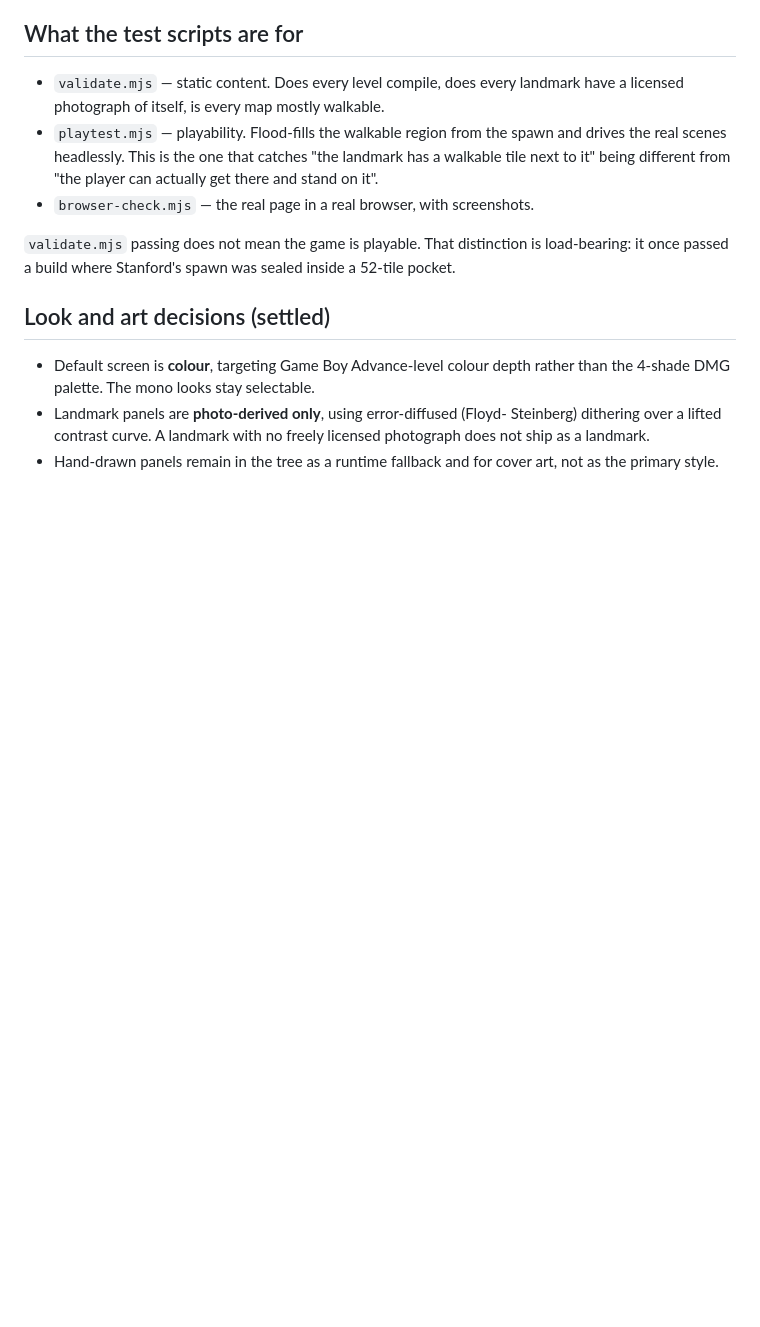
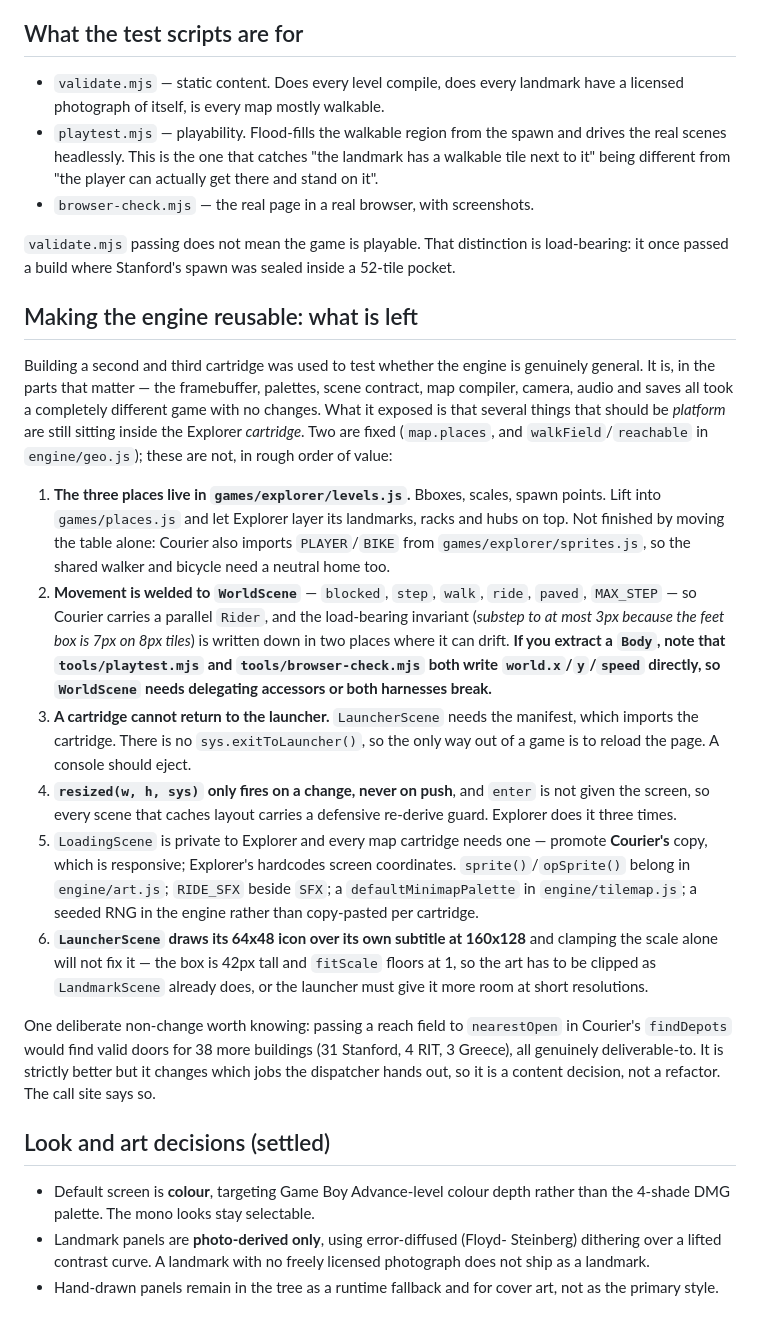
Before and after one commit to trimcrae/Games, a Markdown page: CLAUDE.md, the part around the change. Drawn GitHub-style; blank space fills up the shorter version.

Commit message:
Write down what is left to make the engine reusable
Building the second and third cartridges produced a specific list of places
where the platform is still Explorer-shaped. Two are fixed; the rest are
recorded here with the non-obvious traps, so the next session can resume
without rediscovering them - particularly that the test harnesses write
world.x/y/speed directly, and that the launcher's icon overlap cannot be fixed
by clamping the scale.

Co-Authored-By: Claude Opus 5 <noreply@anthropic.com>
Claude-Session: https://claude.ai/code/session_01WrbkNqqZm6unSxBZqVHXrN

```diff
--- a/CLAUDE.md
+++ b/CLAUDE.md
@@ -75,6 +75,50 @@ GitHub Pages publishes. Do not sit on finished work waiting for permission.
 load-bearing: it once passed a build where Stanford's spawn was sealed inside a
 52-tile pocket.
 
+## Making the engine reusable: what is left
+
+Building a second and third cartridge was used to test whether the engine is
+genuinely general. It is, in the parts that matter — the framebuffer, palettes,
+scene contract, map compiler, camera, audio and saves all took a completely
+different game with no changes. What it exposed is that several things that
+should be *platform* are still sitting inside the Explorer *cartridge*. Two are
+fixed (`map.places`, and `walkField`/`reachable` in `engine/geo.js`); these are
+not, in rough order of value:
+
+1. **The three places live in `games/explorer/levels.js`.** Bboxes, scales,
+   spawn points. Lift into `games/places.js` and let Explorer layer its
+   landmarks, racks and hubs on top. Not finished by moving the table alone:
+   Courier also imports `PLAYER`/`BIKE` from `games/explorer/sprites.js`, so the
+   shared walker and bicycle need a neutral home too.
+2. **Movement is welded to `WorldScene`** — `blocked`, `step`, `walk`, `ride`,
+   `paved`, `MAX_STEP` — so Courier carries a parallel `Rider`, and the
+   load-bearing invariant (*substep to at most 3px because the feet box is 7px
+   on 8px tiles*) is written down in two places where it can drift. **If you
+   extract a `Body`, note that `tools/playtest.mjs` and `tools/browser-check.mjs`
+   both write `world.x`/`y`/`speed` directly, so `WorldScene` needs delegating
+   accessors or both harnesses break.**
+3. **A cartridge cannot return to the launcher.** `LauncherScene` needs the
+   manifest, which imports the cartridge. There is no `sys.exitToLauncher()`, so
+   the only way out of a game is to reload the page. A console should eject.
+4. **`resized(w, h, sys)` only fires on a change, never on push**, and `enter`
+   is not given the screen, so every scene that caches layout carries a
+   defensive re-derive guard. Explorer does it three times.
+5. `LoadingScene` is private to Explorer and every map cartridge needs one —
+   promote **Courier's** copy, which is responsive; Explorer's hardcodes screen
+   coordinates. `sprite()`/`opSprite()` belong in `engine/art.js`; `RIDE_SFX`
+   beside `SFX`; a `defaultMinimapPalette` in `engine/tilemap.js`; a seeded RNG
+   in the engine rather than copy-pasted per cartridge.
+6. **`LauncherScene` draws its 64x48 icon over its own subtitle at 160x128** and
+   clamping the scale alone will not fix it — the box is 42px tall and
+   `fitScale` floors at 1, so the art has to be clipped as `LandmarkScene`
+   already does, or the launcher must give it more room at short resolutions.
+
+One deliberate non-change worth knowing: passing a reach field to `nearestOpen`
+in Courier's `findDepots` would find valid doors for 38 more buildings (31
+Stanford, 4 RIT, 3 Greece), all genuinely deliverable-to. It is strictly better
+but it changes which jobs the dispatcher hands out, so it is a content decision,
+not a refactor. The call site says so.
+
 ## Look and art decisions (settled)
 
 - Default screen is **colour**, targeting Game Boy Advance-level colour depth
```
